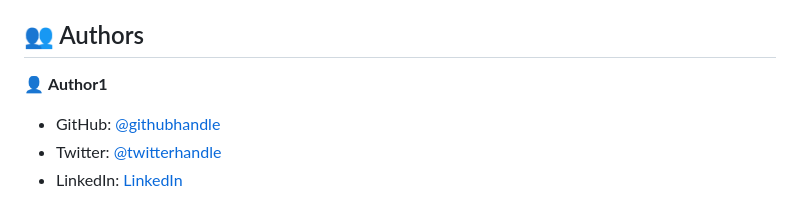
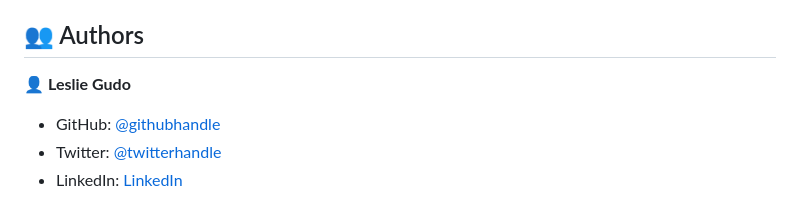
Before and after one commit to Leeoasis/Leaderboard, a Markdown page: README.md, the part around one of its changes. GitHub-like rendering.

```diff
--- a/README.md
+++ b/README.md
@@ -104,7 +104,7 @@ To run the project, execute the following steps:
 
 ## 👥 Authors <a name="authors"></a>
 
-👤 **Author1**
+👤 **Leslie Gudo**
 
 - GitHub: [@githubhandle](https://github.com/Leeoasis)
 - Twitter: [@twitterhandle](https://twitter.com/gudo_leslie)
```
Also changed, not shown: other parts of README.md (+1 -1 lines).
